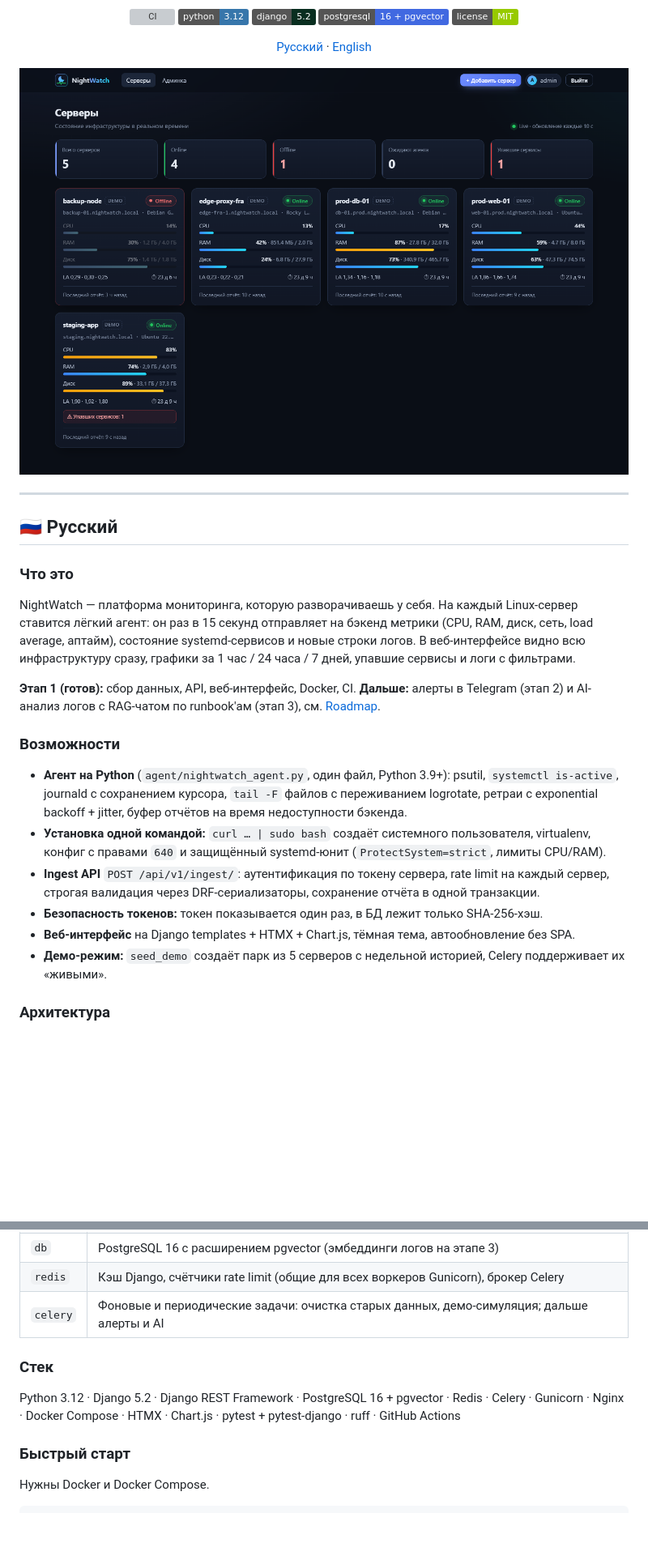
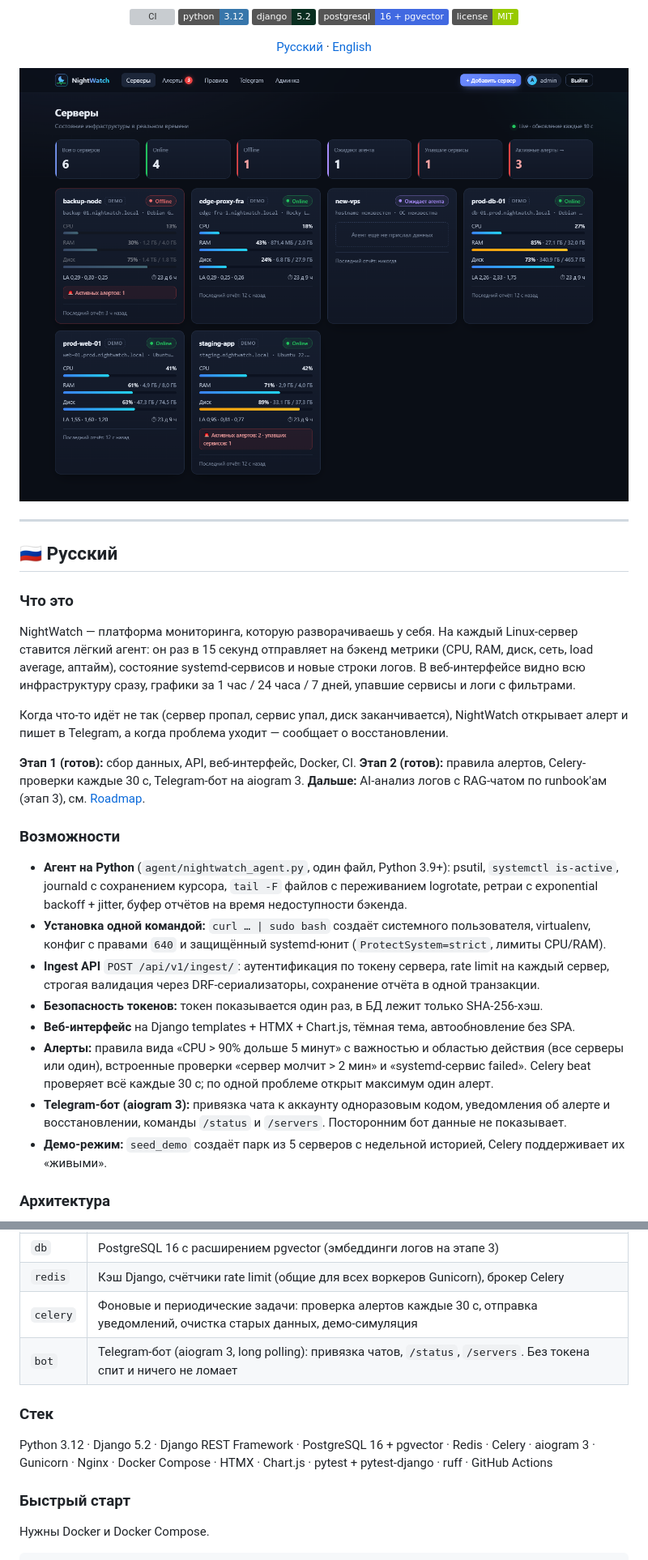
Before and after one commit to vadik12555/nightwatch, a Markdown page: README.md, 2 parts joined by grey strips. Shown at 81% size. Drawn GitHub-style; pictures changed too: docs/screenshots/dashboard.png; badges without logos; blank space fills up the shorter version; grey boxes are pictures that could not be loaded.

Commit message:
docs: describe alerting and Telegram bot, mark stage 2 done in roadmap
Co-Authored-By: Claude Opus 5.5 <noreply@anthropic.com>

```diff
--- a/README.md
+++ b/README.md
@@ -32,8 +32,12 @@ NightWatch — платформа мониторинга, которую раз
 видно всю инфраструктуру сразу, графики за 1 час / 24 часа / 7 дней, упавшие сервисы и логи
 с фильтрами.
 
+Когда что-то идёт не так (сервер пропал, сервис упал, диск заканчивается), NightWatch открывает
+алерт и пишет в Telegram, а когда проблема уходит — сообщает о восстановлении.
+
 **Этап 1 (готов):** сбор данных, API, веб-интерфейс, Docker, CI.
-**Дальше:** алерты в Telegram (этап 2) и AI-анализ логов с RAG-чатом по runbook'ам (этап 3), см. [Roadmap](#roadmap).
+**Этап 2 (готов):** правила алертов, Celery-проверки каждые 30 с, Telegram-бот на aiogram 3.
+**Дальше:** AI-анализ логов с RAG-чатом по runbook'ам (этап 3), см. [Roadmap](#roadmap).
 
 ### Возможности
 
@@ -46,6 +50,11 @@ NightWatch — платформа мониторинга, которую раз
   строгая валидация через DRF-сериализаторы, сохранение отчёта в одной транзакции.
 - **Безопасность токенов:** токен показывается один раз, в БД лежит только SHA-256-хэш.
 - **Веб-интерфейс** на Django templates + HTMX + Chart.js, тёмная тема, автообновление без SPA.
+- **Алерты:** правила вида «CPU > 90% дольше 5 минут» с важностью и областью действия
+  (все серверы или один), встроенные проверки «сервер молчит > 2 мин» и «systemd-сервис failed».
+  Celery beat проверяет всё каждые 30 с; по одной проблеме открыт максимум один алерт.
+- **Telegram-бот (aiogram 3):** привязка чата к аккаунту одноразовым кодом, уведомления об алерте
+  и восстановлении, команды `/status` и `/servers`. Посторонним бот данные не показывает.
 - **Демо-режим:** `seed_demo` создаёт парк из 5 серверов с недельной историей,
   Celery поддерживает их «живыми».
 
@@ -100,12 +136,13 @@ sequenceDiagram
 | `web` | Django + DRF под Gunicorn: веб-интерфейс и API, при старте применяет миграции |
 | `db` | PostgreSQL 16 с расширением pgvector (эмбеддинги логов на этапе 3) |
 | `redis` | Кэш Django, счётчики rate limit (общие для всех воркеров Gunicorn), брокер Celery |
-| `celery` | Фоновые и периодические задачи: очистка старых данных, демо-симуляция; дальше алерты и AI |
+| `celery` | Фоновые и периодические задачи: проверка алертов каждые 30 с, отправка уведомлений, очистка старых данных, демо-симуляция |
+| `bot` | Telegram-бот (aiogram 3, long polling): привязка чатов, `/status`, `/servers`. Без токена спит и ничего не ломает |
 
 ### Стек
 
 Python 3.12 · Django 5.2 · Django REST Framework · PostgreSQL 16 + pgvector · Redis · Celery ·
-Gunicorn · Nginx · Docker Compose · HTMX · Chart.js · pytest + pytest-django · ruff · GitHub Actions
+aiogram 3 · Gunicorn · Nginx · Docker Compose · HTMX · Chart.js · pytest + pytest-django · ruff · GitHub Actions
 
 ### Быстрый старт
 
```
Also changed, not shown: other parts of README.md (+85 -10 lines), docs/screenshots/alerts.png (added), docs/screenshots/rules.png (added).
